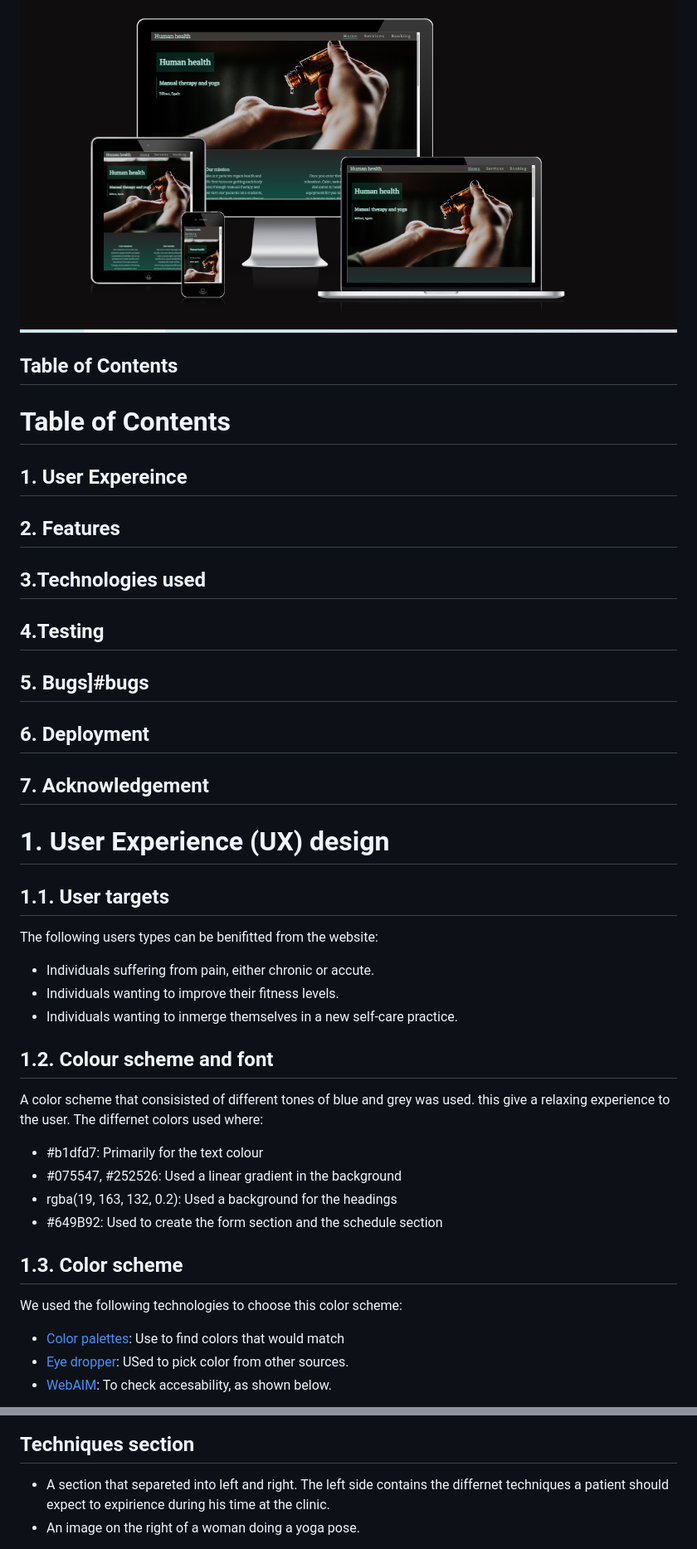
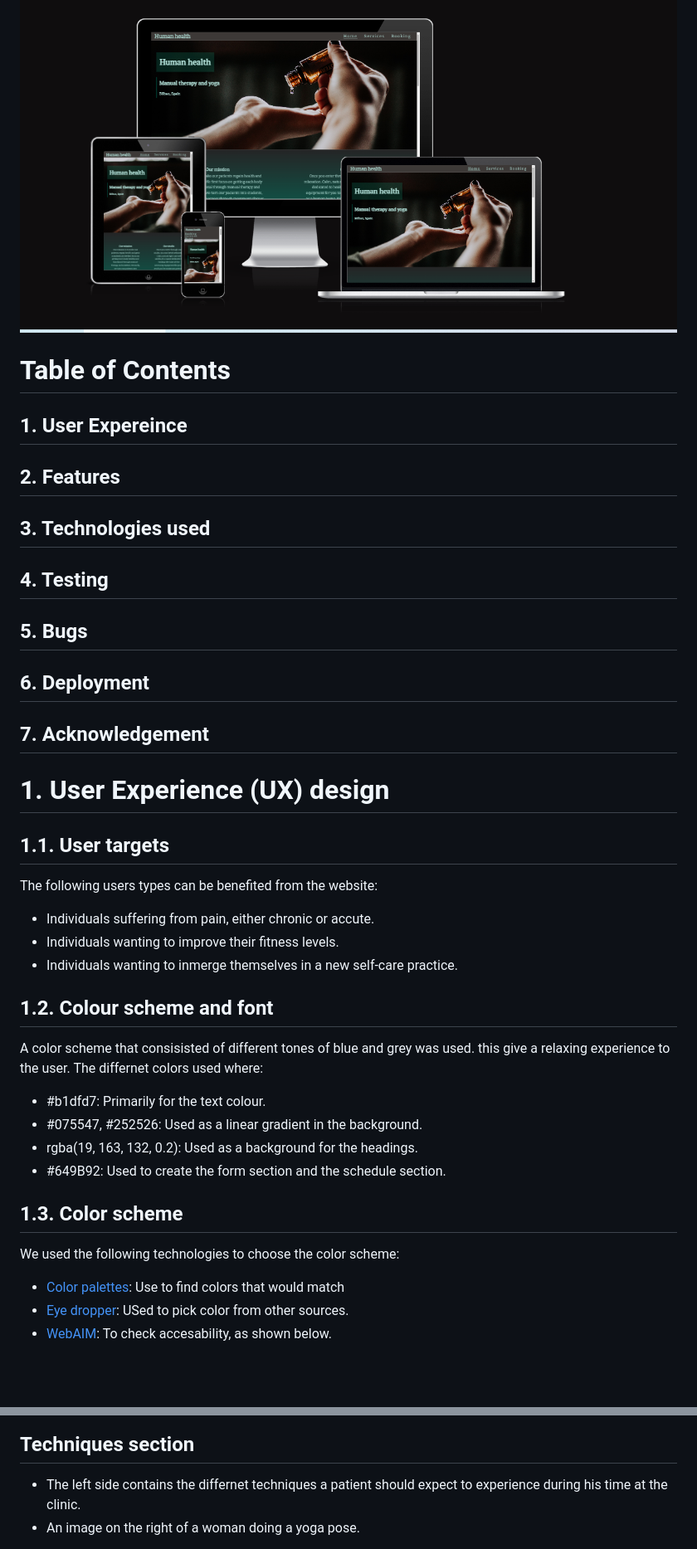
Before and after one commit to rubengardner/OsteopathyWeb, a Markdown page: README.md, 2 parts joined by grey strips. Shown: that part at 83% size. Rendered like a GitHub page; blank space fills up the shorter version.

```diff
--- a/README.md
+++ b/README.md
@@ -6,18 +6,16 @@ Human health is manual therapy and yoga service for everyone. Located in Bilbao,
 A live website can be found [here](https://rubengardner.github.io/osteopathyweb/index.html).
   ![Website preview](./assets/images/responsive_devices.png)
 
-## Table of Contents
-
 # Table of Contents
   ## 1. User Expereince
 
   ## 2. Features
 
-  ## 3.Technologies used
+  ## 3. Technologies used
 
-  ## 4.Testing
+  ## 4. Testing
 
-  ## 5. Bugs]#bugs
+  ## 5. Bugs
 
   ## 6. Deployment
 
@@ -27,7 +25,7 @@ A live website can be found [here](https://rubengardner.github.io/osteopathyweb/
 # 1. User Experience (UX) design
 
 ## 1.1. User targets
-The following users types can be benifitted from the website:
+The following users types can be benefited from the website:
 
 * Individuals suffering from pain, either chronic or accute.
 * Individuals wanting to improve their fitness levels.
@@ -36,13 +34,13 @@ The following users types can be benifitted from the website:
 ## 1.2. Colour scheme and font
 A color scheme that consisisted of different tones of blue and grey was used. this give a relaxing experience to the user. The differnet colors used where:
 
-* #b1dfd7: Primarily for the text colour
-* #075547, #252526: Used a linear gradient in the background
-* rgba(19, 163, 132, 0.2): Used a  background for the headings
-* #649B92: Used to create the form section and the schedule section
+* #b1dfd7: Primarily for the text colour.
+* #075547, #252526: Used as a linear gradient in the background.
+* rgba(19, 163, 132, 0.2): Used as a background for the headings.
+* #649B92: Used to create the form section and the schedule section.
 
 ## 1.3. Color scheme
-We used the following technologies to choose this color scheme:
+We used the following technologies to choose the color scheme:
 * [Color palettes](https://mycolor.space/?hex=%23F6CA80&sub=1): Use to find colors that would match
 * [Eye dropper](https://eyedropper.org/): USed to pick color from other sources.
 * [WebAIM](https://webaim.org/resources/contrastchecker/): To check accesability, as shown below.
@@ -102,7 +102,7 @@ Practioner screenshot:
   ![Practitioner preview](./assets/images/section_practitioner.png)
 
 ## Techniques section
-- A section that separeted into left and right. The left side contains the differnet techniques a patient should expect to expirience during his time at the clinic.
+- The left side contains the differnet techniques a patient should expect to experience during his time at the clinic.
 - An image on the right of a woman doing a yoga pose.
 
 Technique page screenshot:
```
Also changed, not shown: other parts of README.md (+11 -5 lines), assets/images/form_sent.png (added), 2 other files.
